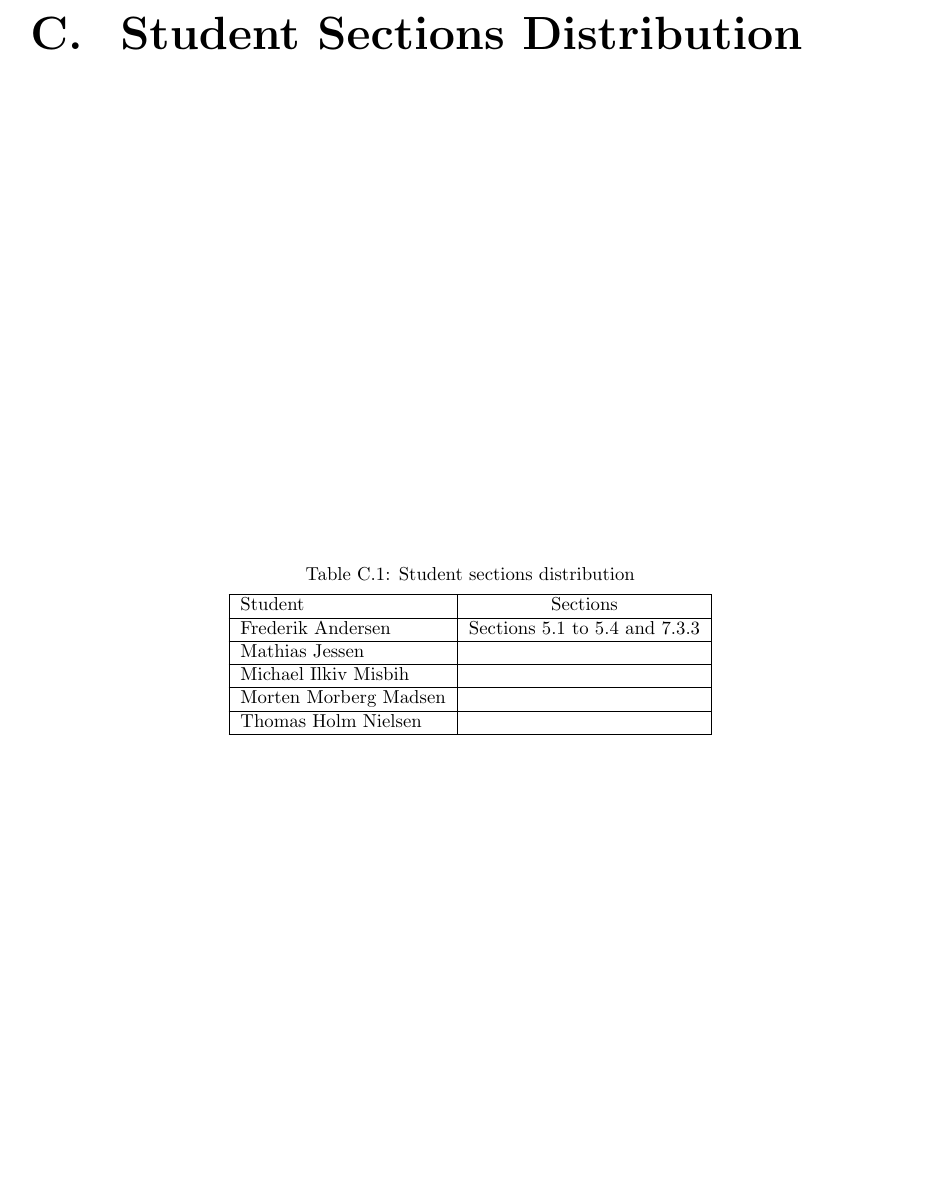
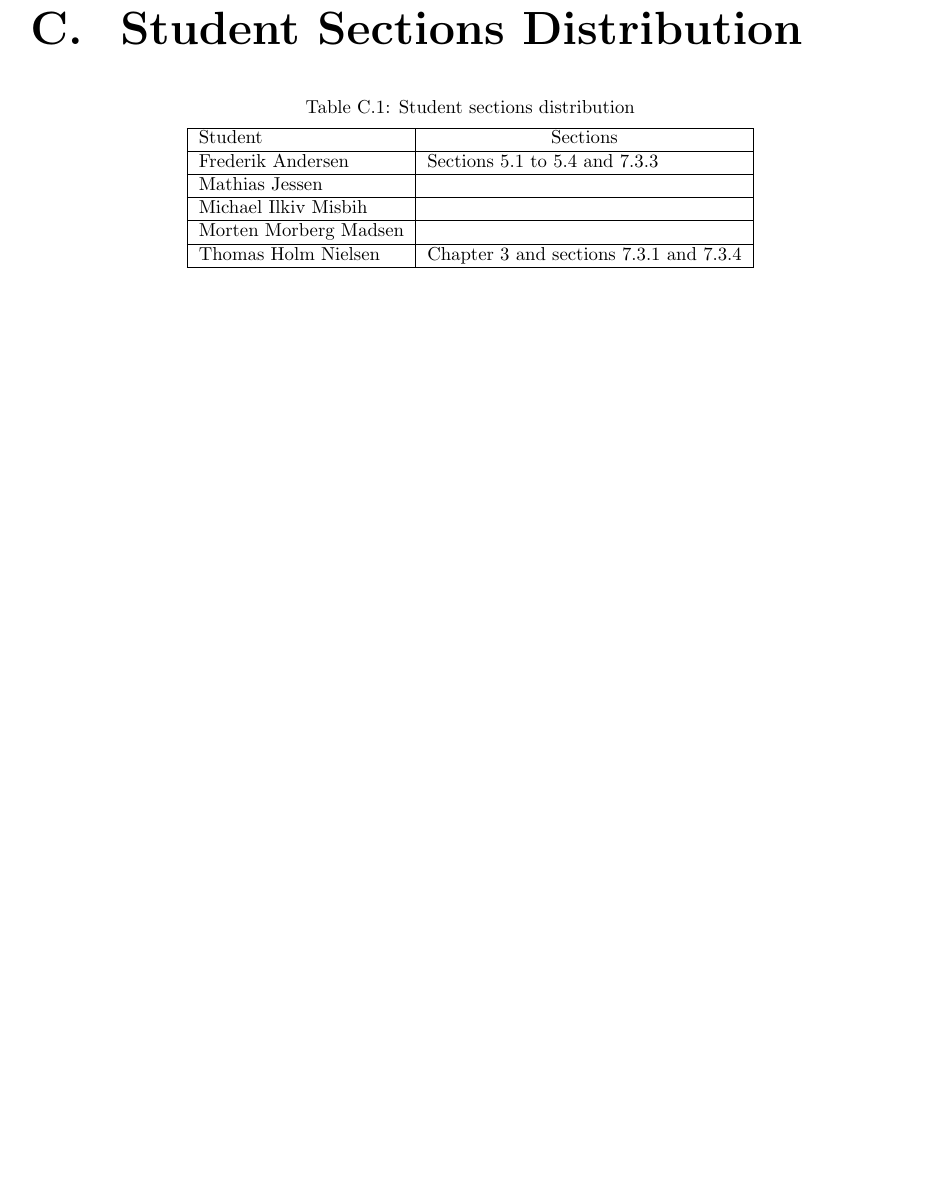
Before and after one commit to Capcicum/ParallelLatex, a LaTeX thesis (doc/master.tex, which reads doc/content/student_section_distribution.tex): part of page 80 of 80 before the commit and part of page 81 of 81 after it, cut so that both start at the same text, the shorter picture padded with empty space. Compiled offline with pdfLaTeX.

Commit message:
added my contribution to table

```diff
--- a/doc/content/student_section_distribution.tex
+++ b/doc/content/student_section_distribution.tex
@@ -1,4 +1,4 @@
-\begin{table}[]
+\begin{table}[ht]
 \centering
 \caption{Student sections distribution}
 \label{my-label}
@@ -9,6 +9,6 @@ Frederik Andersen     & \Cref{sec:al_reduction,sec:al_scan,sec:al_histogram,sec:
 Mathias Jessen        &                              \\ \hline
 Michael Ilkiv Misbih  &                              \\ \hline
 Morten Morberg Madsen &                              \\ \hline
-Thomas Holm Nielsen   &                              \\ \hline
+Thomas Holm Nielsen   &  \Cref{ch-programming-model,sec:exercise1,sec:exercise4}                            \\ \hline
 \end{tabular}
 \end{table}
```
Also changed, not shown: doc/master.tex (+2 -0 lines).
